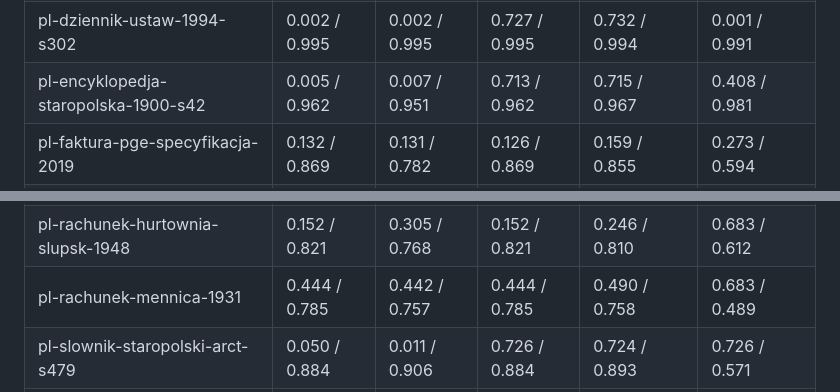
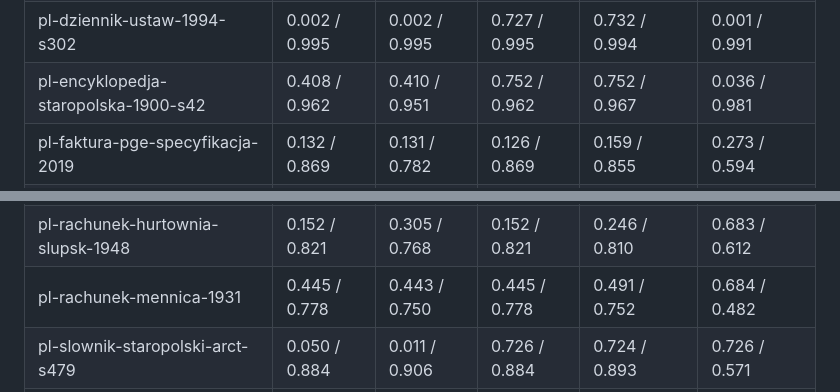
Before and after one commit to kamilkrzywanski/tessernot, a Markdown page: docs/benchmark.md, 2 parts joined by grey strips. Rendered like a GitHub page.

```diff
--- a/docs/benchmark.md
+++ b/docs/benchmark.md
@@ -271,7 +283,7 @@ Per document, CER / word F1:
 | pl-cennik-nr7-poznan-1937-s67 | 0.167 / 0.630 | 0.179 / 0.649 | 0.167 / 0.630 | 0.237 / 0.611 | 0.313 / 0.429 |
 | pl-dziennik-ustaw-1952-s374 | 0.019 / 0.888 | 0.026 / 0.878 | 0.751 / 0.888 | 0.750 / 0.879 | 0.057 / 0.845 |
 | pl-dziennik-ustaw-1994-s302 | 0.002 / 0.995 | 0.002 / 0.995 | 0.727 / 0.995 | 0.732 / 0.994 | 0.001 / 0.991 |
-| pl-encyklopedja-staropolska-1900-s42 | 0.005 / 0.962 | 0.007 / 0.951 | 0.713 / 0.962 | 0.715 / 0.967 | 0.408 / 0.981 |
+| pl-encyklopedja-staropolska-1900-s42 | 0.408 / 0.962 | 0.410 / 0.951 | 0.752 / 0.962 | 0.752 / 0.967 | 0.036 / 0.981 |
 | pl-faktura-pge-specyfikacja-2019 | 0.132 / 0.869 | 0.131 / 0.782 | 0.126 / 0.869 | 0.159 / 0.855 | 0.273 / 0.594 |
 | pl-obwieszczenie-stan-wojenny-1981 | 0.075 / 0.899 | 0.129 / 0.836 | 0.649 / 0.899 | 0.619 / 0.919 | 0.493 / 0.849 |
 | pl-odezwa-zhp-lodz-1935 | 0.017 / 0.969 | 0.029 / 0.957 | 0.768 / 0.969 | 0.768 / 0.967 | 0.009 / 0.967 |
@@ -280,7 +292,7 @@ Per document, CER / word F1:
 | pl-pismo-msz-ambasada-palestyny-2010 | 0.111 / 0.920 | 0.097 / 0.927 | 0.111 / 0.920 | 0.142 / 0.903 | 0.105 / 0.819 |
 | pl-pismo-umwp-2026 | 0.007 / 0.990 | 0.010 / 0.962 | 0.007 / 0.990 | 0.007 / 0.990 | 0.013 / 0.975 |
 | pl-rachunek-hurtownia-slupsk-1948 | 0.152 / 0.821 | 0.305 / 0.768 | 0.152 / 0.821 | 0.246 / 0.810 | 0.683 / 0.612 |
-| pl-rachunek-mennica-1931 | 0.444 / 0.785 | 0.442 / 0.757 | 0.444 / 0.785 | 0.490 / 0.758 | 0.683 / 0.489 |
+| pl-rachunek-mennica-1931 | 0.445 / 0.778 | 0.443 / 0.750 | 0.445 / 0.778 | 0.491 / 0.752 | 0.684 / 0.482 |
 | pl-slownik-staropolski-arct-s479 | 0.050 / 0.884 | 0.011 / 0.906 | 0.726 / 0.884 | 0.724 / 0.893 | 0.726 / 0.571 |
 | pl-slownik-uczonych-zydow-1905-s11 | 0.009 / 0.961 | 0.010 / 0.971 | 0.009 / 0.961 | 0.010 / 0.957 | 0.010 / 0.980 |
 | pl-statut-zhp-1936-s8 | 0.014 / 0.903 | 0.011 / 0.914 | 0.014 / 0.903 | 0.037 / 0.930 | 0.024 / 0.910 |
```
Also changed, not shown: other parts of docs/benchmark.md (+26 -14 lines), README.md (+8 -6 lines), docs/HANDOFF.md (+41 -2 lines), docs/benchmark-test.png, 6 other files.
